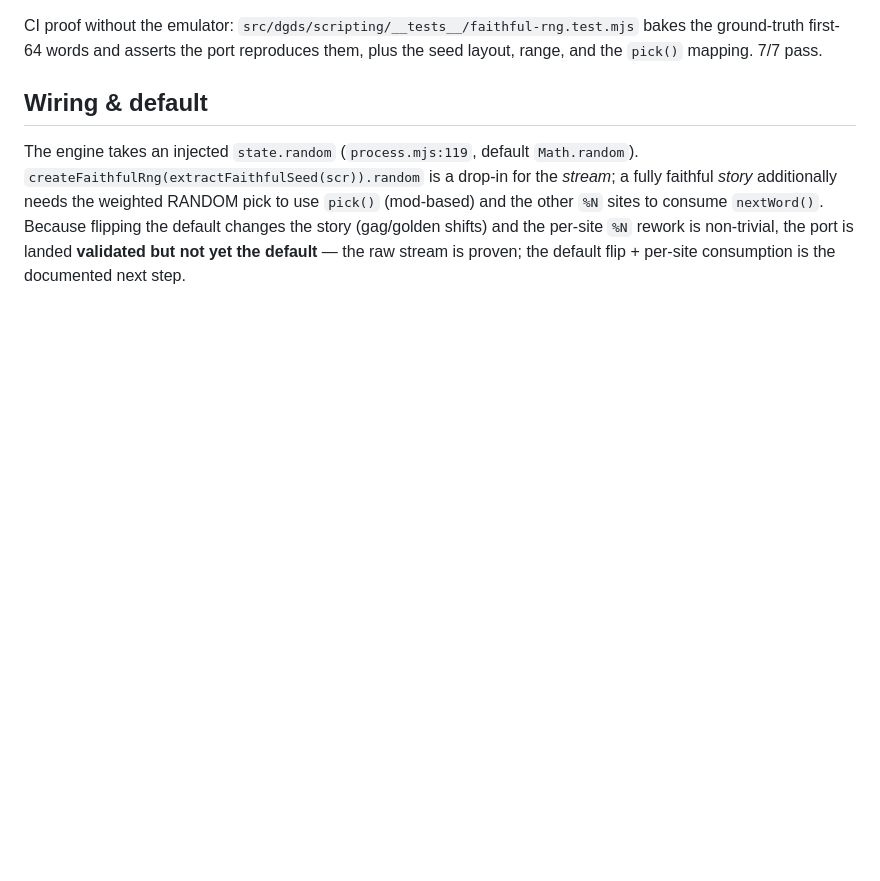
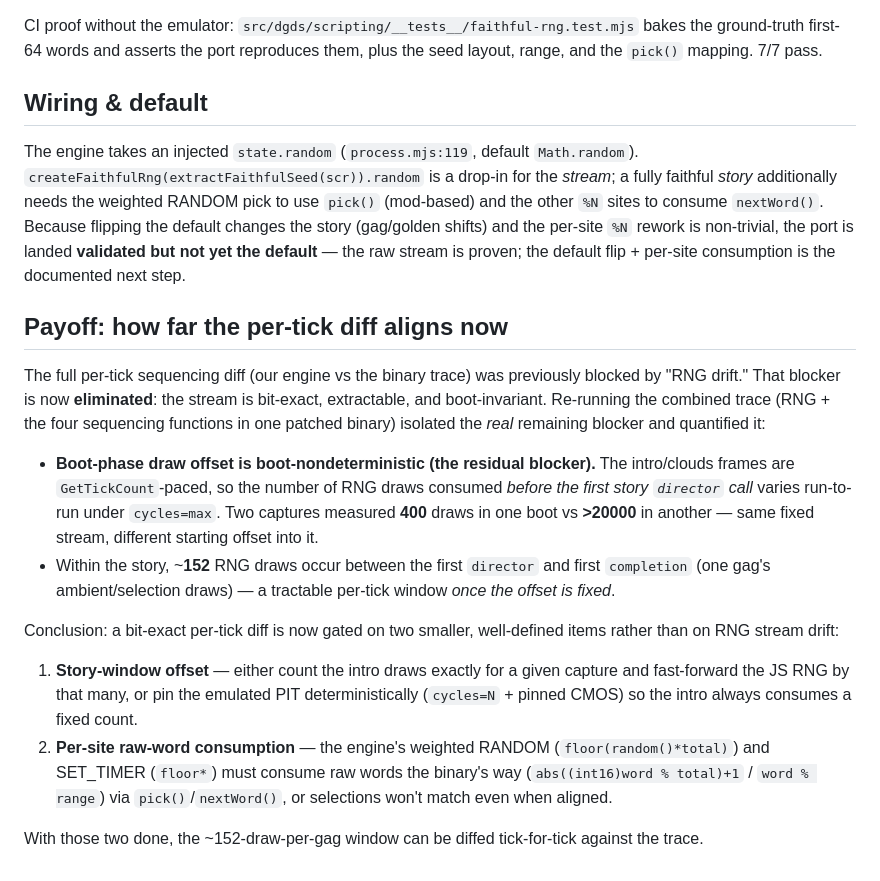
Before and after one commit to khawkins98/johnny_web, a Markdown page: tools/faithfulness-oracle/rng-port.md, the part around the change. Rendered like a GitHub page; blank space fills up the shorter version.

Commit message:
docs(oracle): bank RNG per-tick payoff findings (offset now the blocker)
Combined RNG + sequencing trace shows RNG drift is no longer the blocker
for a per-tick diff: the stream is bit-exact and reproducible. The
residual blocker is the boot-phase draw offset -- measured 400 vs >20000
pre-window draws across two boots (GetTickCount-paced intro under
cycles=max). ~152 draws occur per gag between director and completion.
Documents the two remaining items (offset pinning + per-site raw-word
consumption) for a bit-exact per-tick alignment.

```diff
--- a/tools/faithfulness-oracle/rng-port.md
+++ b/tools/faithfulness-oracle/rng-port.md
@@ -93,3 +93,29 @@ the other `%N` sites to consume `nextWord()`. Because flipping the default chang
 (gag/golden shifts) and the per-site `%N` rework is non-trivial, the port is landed
 **validated but not yet the default** — the raw stream is proven; the default flip + per-site
 consumption is the documented next step.
+
+## Payoff: how far the per-tick diff aligns now
+
+The full per-tick sequencing diff (our engine vs the binary trace) was previously blocked by
+"RNG drift." That blocker is now **eliminated**: the stream is bit-exact, extractable, and
+boot-invariant. Re-running the combined trace (RNG + the four sequencing functions in one
+patched binary) isolated the *real* remaining blocker and quantified it:
+
+- **Boot-phase draw offset is boot-nondeterministic (the residual blocker).** The intro/clouds
+  frames are `GetTickCount`-paced, so the number of RNG draws consumed *before the first story
+  `director` call* varies run-to-run under `cycles=max`. Two captures measured **400** draws in
+  one boot vs **>20000** in another — same fixed stream, different starting offset into it.
+- Within the story, ~**152** RNG draws occur between the first `director` and first `completion`
+  (one gag's ambient/selection draws) — a tractable per-tick window *once the offset is fixed*.
+
+Conclusion: a bit-exact per-tick diff is now gated on two smaller, well-defined items rather
+than on RNG stream drift:
+1. **Story-window offset** — either count the intro draws exactly for a given capture and
+   fast-forward the JS RNG by that many, or pin the emulated PIT deterministically
+   (`cycles=N` + pinned CMOS) so the intro always consumes a fixed count.
+2. **Per-site raw-word consumption** — the engine's weighted RANDOM (`floor(random()*total)`)
+   and SET_TIMER (`floor*`) must consume raw words the binary's way
+   (`abs((int16)word % total)+1` / `word % range`) via `pick()`/`nextWord()`, or selections
+   won't match even when aligned.
+
+With those two done, the ~152-draw-per-gag window can be diffed tick-for-tick against the trace.
```
